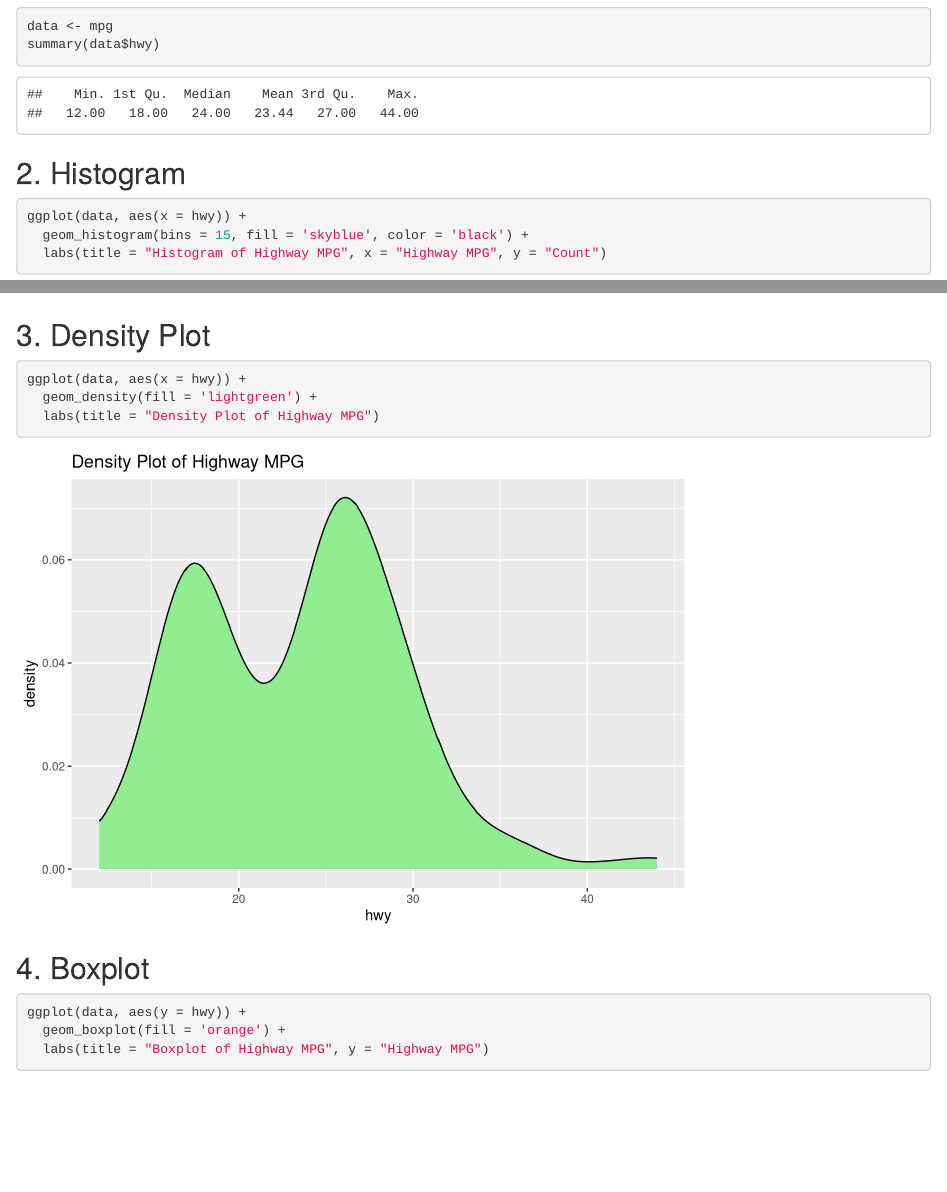
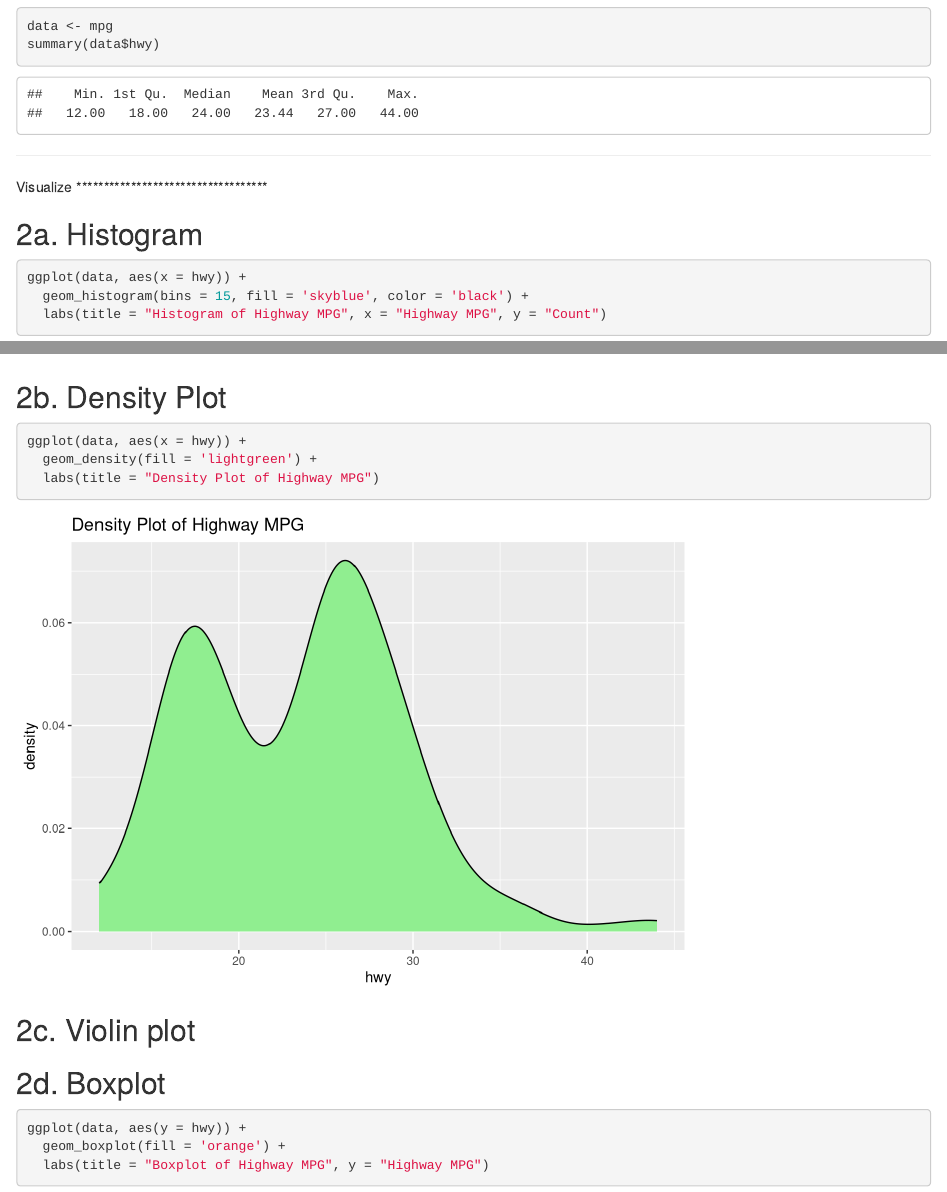
Before and after one commit to low-end-venture/Portfolio, an R Markdown document (Anatomy of a distribution.Rmd): the page in a window 1100 px wide, from 240 px down, and a second part further down, joined at a grey line. Rendered offline with R 4.5, knitr and Pandoc, with nearby package versions.

Commit message:
chore: updated numbers and reformatted visualization section

````diff
--- a/Anatomy of a distribution.Rmd
+++ b/Anatomy of a distribution.Rmd
@@ -29,21 +29,30 @@ data <- mpg
 summary(data$hwy)
 ```
 
-## 2. Histogram
+***********************************
+Visualize
+***********************************
+
+
+## 2a. Histogram
 ```{r histogram}
 ggplot(data, aes(x = hwy)) +
   geom_histogram(bins = 15, fill = 'skyblue', color = 'black') +
   labs(title = "Histogram of Highway MPG", x = "Highway MPG", y = "Count")
 ```
 
-## 3. Density Plot
+## 2b. Density Plot
 ```{r density-plot}
 ggplot(data, aes(x = hwy)) +
   geom_density(fill = 'lightgreen') +
   labs(title = "Density Plot of Highway MPG")
 ```
 
-## 4. Boxplot
+## 2c. Violin plot
+
+
+
+## 2d. Boxplot
 ```{r boxplot}
 ggplot(data, aes(y = hwy)) +
   geom_boxplot(fill = 'orange') +
````
Also changed, not shown: Anatomy of a distribution.Rmd (8 more changed lines).
